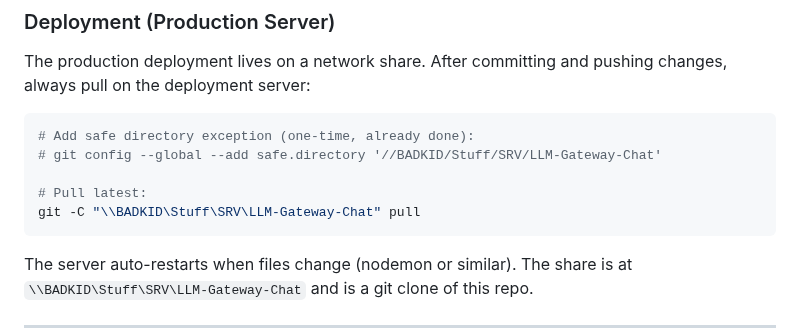
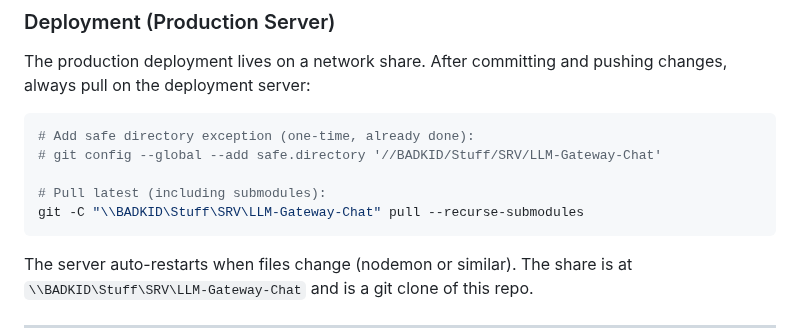
Before and after one commit to herrbasan/LLM-Gateway-Chat, a Markdown page: .github/copilot-instructions.md, the part around the change. Rendered like a GitHub page.

````diff
--- a/.github/copilot-instructions.md
+++ b/.github/copilot-instructions.md
@@ -147,8 +147,8 @@ changes, always pull on the deployment server:
 # Add safe directory exception (one-time, already done):
 # git config --global --add safe.directory '//BADKID/Stuff/SRV/LLM-Gateway-Chat'
 
-# Pull latest:
-git -C "\\BADKID\Stuff\SRV\LLM-Gateway-Chat" pull
+# Pull latest (including submodules):
+git -C "\\BADKID\Stuff\SRV\LLM-Gateway-Chat" pull --recurse-submodules
 ```
 
 The server auto-restarts when files change (nodemon or similar). The share is at
````
